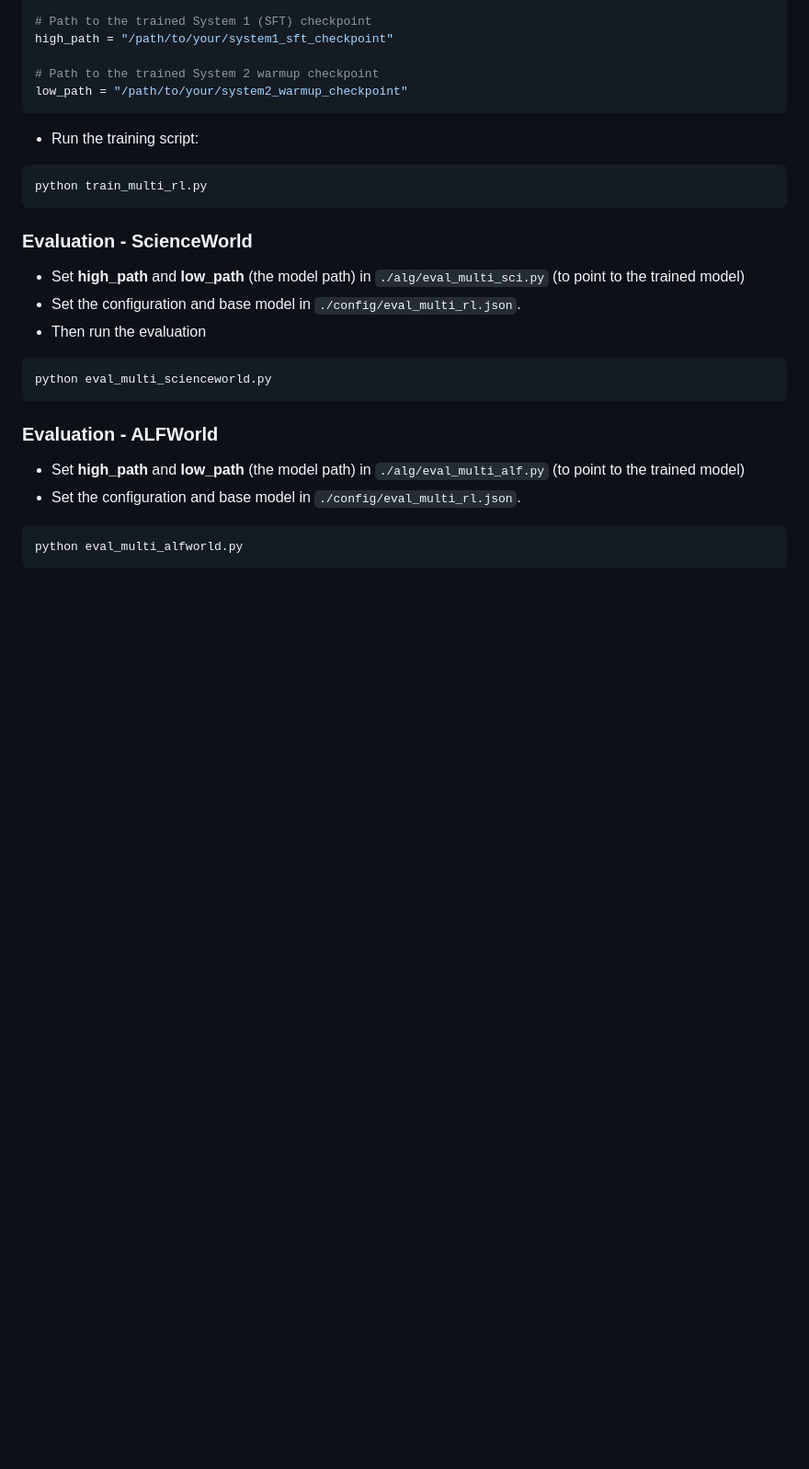
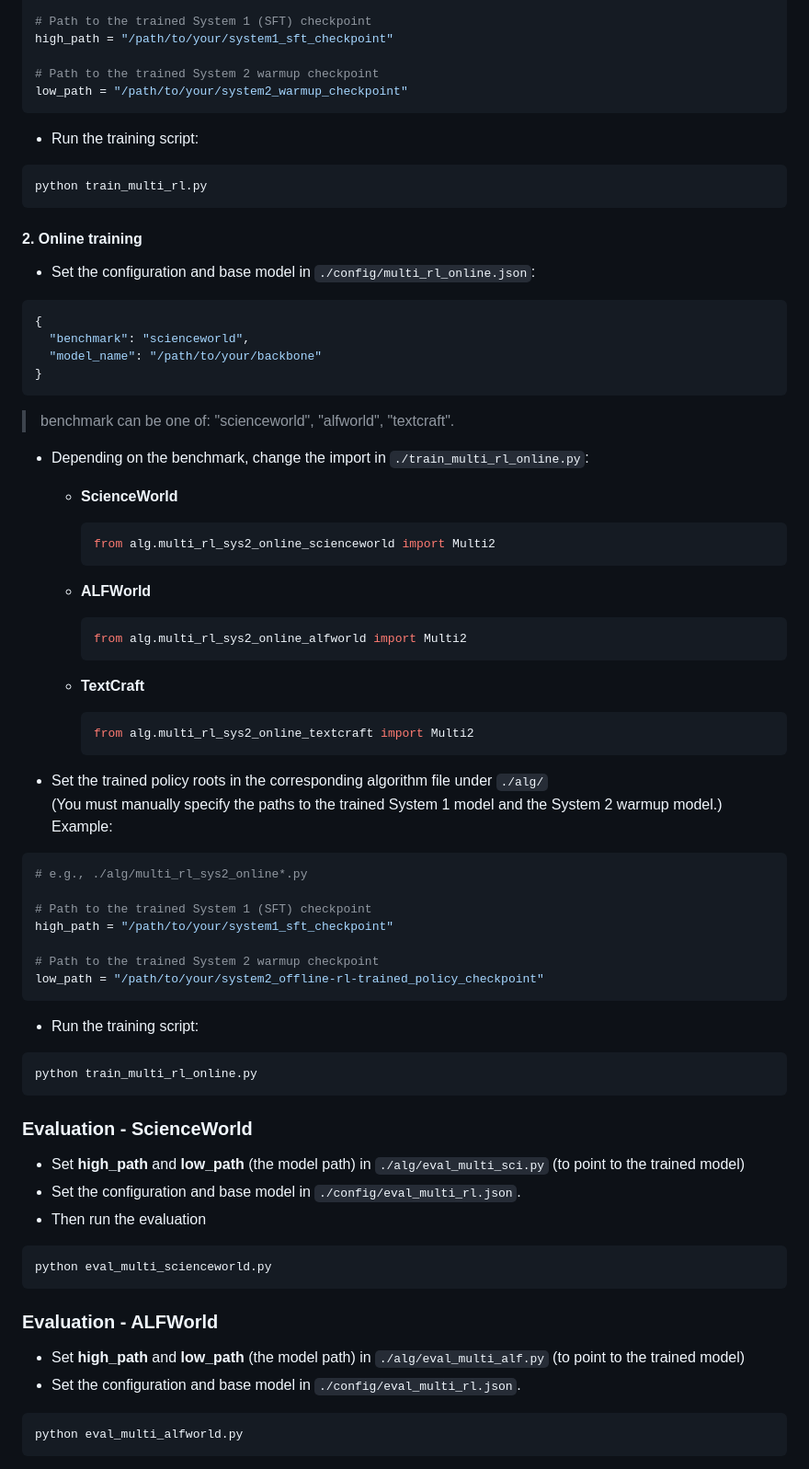
Before and after one commit to anonymous-projectpage/Multi-Square, a Markdown page: README.md, the part around the change. Shown at 92% size. Rendered like a GitHub page; blank space fills up the shorter version.

````diff
--- a/README.md
+++ b/README.md
@@ -131,6 +131,49 @@ low_path = "/path/to/your/system2_warmup_checkpoint"
 python train_multi_rl.py
 ```
 
+#### 2. Online training
+- Set the configuration and base model in `./config/multi_rl_online.json`:
+```json
+{
+  "benchmark": "scienceworld",
+  "model_name": "/path/to/your/backbone"
+}
+```
+> benchmark can be one of: "scienceworld", "alfworld", "textcraft".
+
+- Depending on the benchmark, change the import in `./train_multi_rl_online.py`:
+
+  - **ScienceWorld**
+    ```python
+    from alg.multi_rl_sys2_online_scienceworld import Multi2
+    ```
+
+  - **ALFWorld**
+    ```python
+    from alg.multi_rl_sys2_online_alfworld import Multi2
+    ```
+
+  - **TextCraft**
+    ```python
+    from alg.multi_rl_sys2_online_textcraft import Multi2
+    ```
+- Set the trained policy roots in the corresponding algorithm file under `./alg/` <br>
+(You must manually specify the paths to the trained System 1 model and the System 2 warmup model.) <br>
+Example:
+```python
+# e.g., ./alg/multi_rl_sys2_online*.py
+
+# Path to the trained System 1 (SFT) checkpoint
+high_path = "/path/to/your/system1_sft_checkpoint"
+
+# Path to the trained System 2 warmup checkpoint
+low_path = "/path/to/your/system2_offline-rl-trained_policy_checkpoint"
+```
+
+- Run the training script:
+```bash
+python train_multi_rl_online.py
+```
 
 ### Evaluation - ScienceWorld
 - Set **high_path** and **low_path** (the model path) in ```./alg/eval_multi_sci.py``` (to point to the trained model)
````
